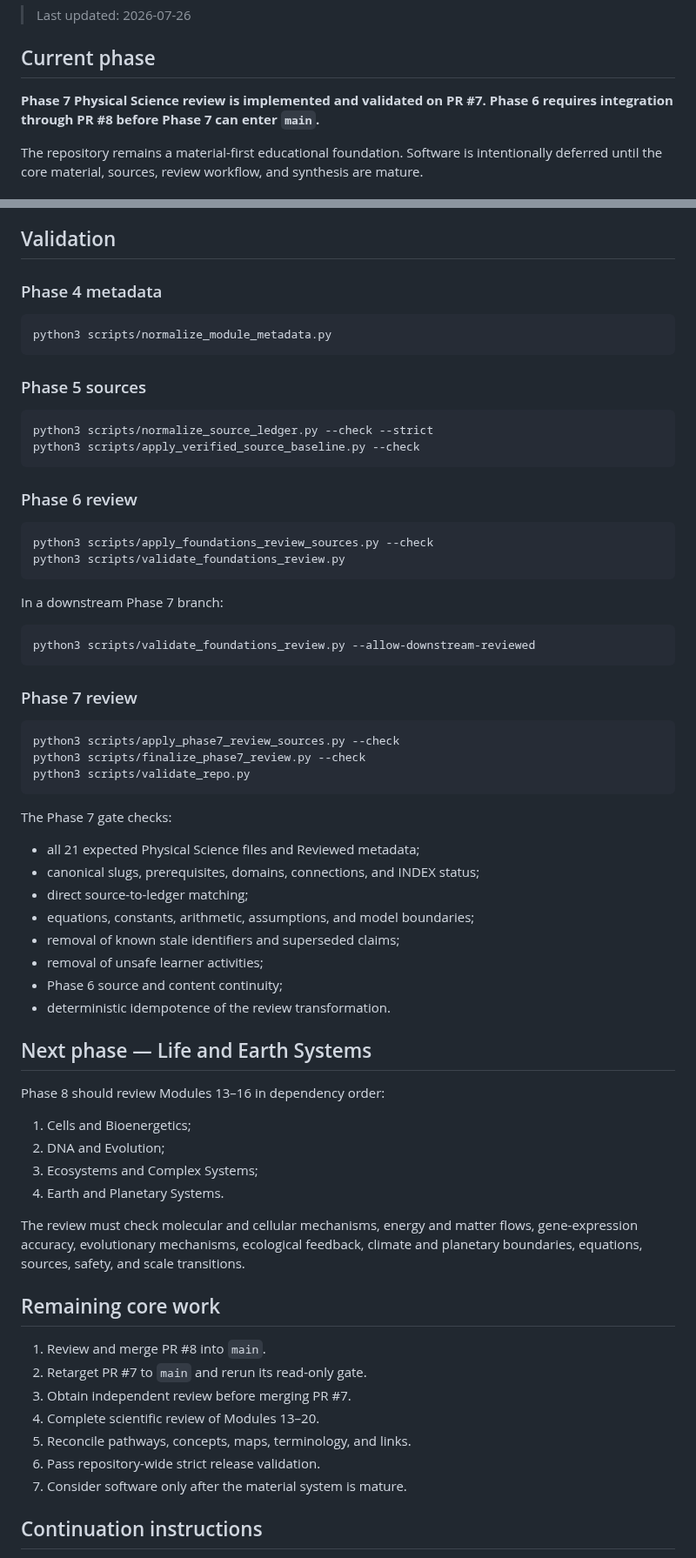
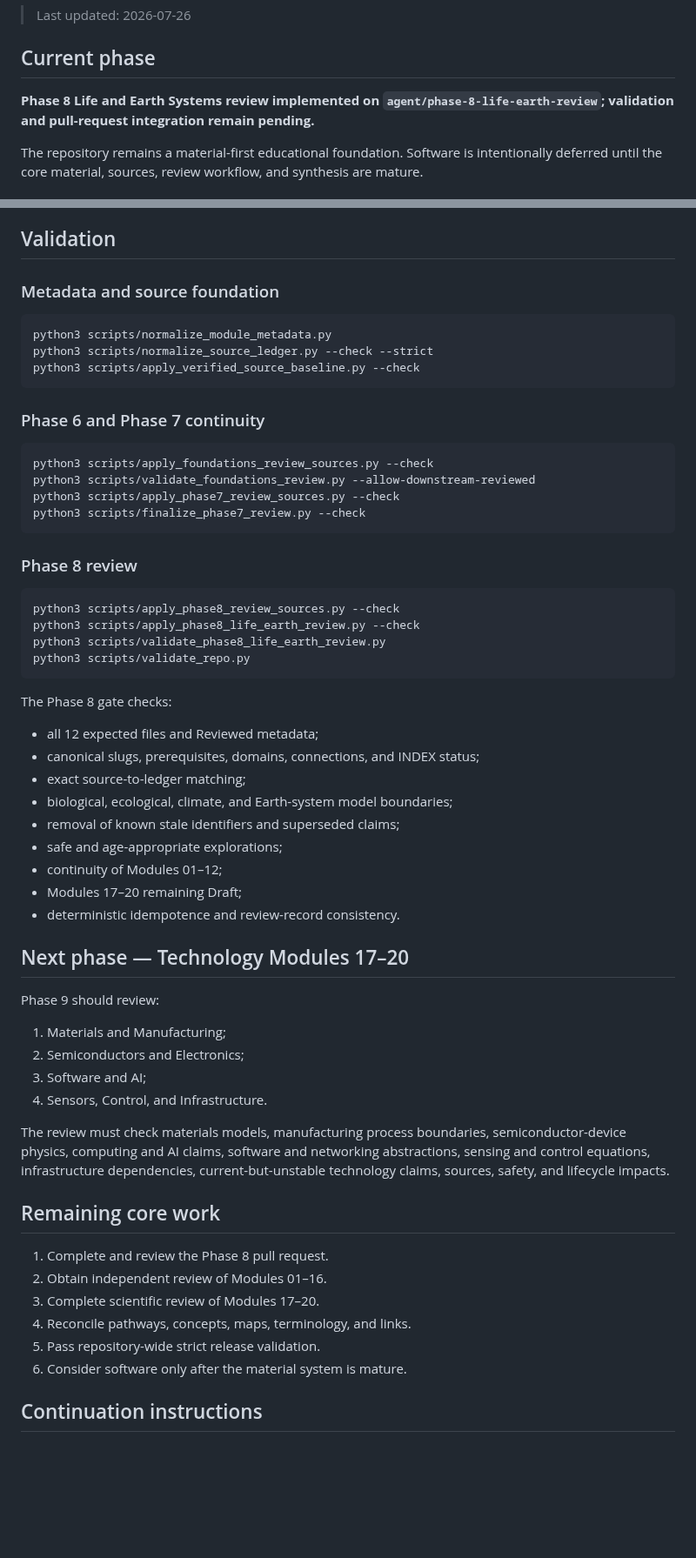
Before and after one commit to Rhodan-lab/principle-to-system, a Markdown page: PROJECT_STATE.md, 2 parts joined by grey strips. Shown at 87% size. Drawn GitHub-style; blank space fills up the shorter version.

````diff
--- a/PROJECT_STATE.md
+++ b/PROJECT_STATE.md
@@ -4,7 +4,7 @@
 
 ## Current phase
 
-**Phase 7 Physical Science review is implemented and validated on PR #7. Phase 6 requires integration through PR #8 before Phase 7 can enter `main`.**
+**Phase 8 Life and Earth Systems review implemented on `agent/phase-8-life-earth-review`; validation and pull-request integration remain pending.**
 
 The repository remains a material-first educational foundation. Software is intentionally deferred until the core material, sources, review workflow, and synthesis are mature.
 
@@ -196,71 +184,63 @@ Reviewed does not mean independently certified or release-ready.
 
 ## Validation
 
-### Phase 4 metadata
+### Metadata and source foundation
 
 ```bash
 python3 scripts/normalize_module_metadata.py
-```
-
-### Phase 5 sources
-
-```bash
 python3 scripts/normalize_source_ledger.py --check --strict
 python3 scripts/apply_verified_source_baseline.py --check
 ```
 
-### Phase 6 review
+### Phase 6 and Phase 7 continuity
 
 ```bash
 python3 scripts/apply_foundations_review_sources.py --check
-python3 scripts/validate_foundations_review.py
+python3 scripts/validate_foundations_review.py --allow-downstream-reviewed
+python3 scripts/apply_phase7_review_sources.py --check
+python3 scripts/finalize_phase7_review.py --check
 ```
 
-In a downstream Phase 7 branch:
+### Phase 8 review
 
 ```bash
-python3 scripts/validate_foundations_review.py --allow-downstream-reviewed
-```
-
-### Phase 7 review
-
-```bash
-python3 scripts/apply_phase7_review_sources.py --check
-python3 scripts/finalize_phase7_review.py --check
+python3 scripts/apply_phase8_review_sources.py --check
+python3 scripts/apply_phase8_life_earth_review.py --check
+python3 scripts/validate_phase8_life_earth_review.py
 python3 scripts/validate_repo.py
 ```
 
-The Phase 7 gate checks:
+The Phase 8 gate checks:
 
-- all 21 expected Physical Science files and Reviewed metadata;
+- all 12 expected files and Reviewed metadata;
 - canonical slugs, prerequisites, domains, connections, and INDEX status;
-- direct source-to-ledger matching;
-- equations, constants, arithmetic, assumptions, and model boundaries;
+- exact source-to-ledger matching;
+- biological, ecological, climate, and Earth-system model boundaries;
 - removal of known stale identifiers and superseded claims;
-- removal of unsafe learner activities;
-- Phase 6 source and content continuity;
-- deterministic idempotence of the review transformation.
+- safe and age-appropriate explorations;
+- continuity of Modules 01–12;
+- Modules 17–20 remaining Draft;
+- deterministic idempotence and review-record consistency.
 
-## Next phase — Life and Earth Systems
+## Next phase — Technology Modules 17–20
 
-Phase 8 should review Modules 13–16 in dependency order:
+Phase 9 should review:
 
-1. Cells and Bioenergetics;
-2. DNA and Evolution;
-3. Ecosystems and Complex Systems;
-4. Earth and Planetary Systems.
+1. Materials and Manufacturing;
+2. Semiconductors and Electronics;
+3. Software and AI;
+4. Sensors, Control, and Infrastructure.
 
-The review must check molecular and cellular mechanisms, energy and matter flows, gene-expression accuracy, evolutionary mechanisms, ecological feedback, climate and planetary boundaries, equations, sources, safety, and scale transitions.
+The review must check materials models, manufacturing process boundaries, semiconductor-device physics, computing and AI claims, software and networking abstractions, sensing and control equations, infrastructure dependencies, current-but-unstable technology claims, sources, safety, and lifecycle impacts.
 
 ## Remaining core work
 
-1. Review and merge PR #8 into `main`.
-2. Retarget PR #7 to `main` and rerun its read-only gate.
-3. Obtain independent review before merging PR #7.
-4. Complete scientific review of Modules 13–20.
-5. Reconcile pathways, concepts, maps, terminology, and links.
-6. Pass repository-wide strict release validation.
-7. Consider software only after the material system is mature.
+1. Complete and review the Phase 8 pull request.
+2. Obtain independent review of Modules 01–16.
+3. Complete scientific review of Modules 17–20.
+4. Reconcile pathways, concepts, maps, terminology, and links.
+5. Pass repository-wide strict release validation.
+6. Consider software only after the material system is mature.
 
 ## Continuation instructions
 
````
Also changed, not shown: other parts of PROJECT_STATE.md (+83 -95 lines).
